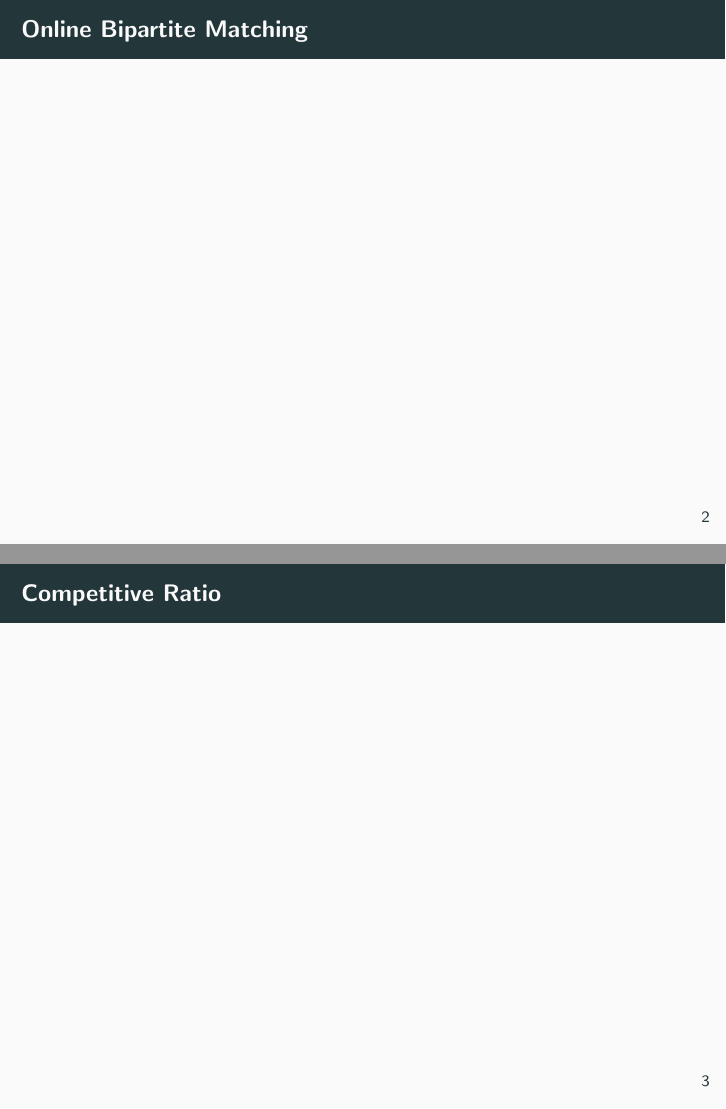
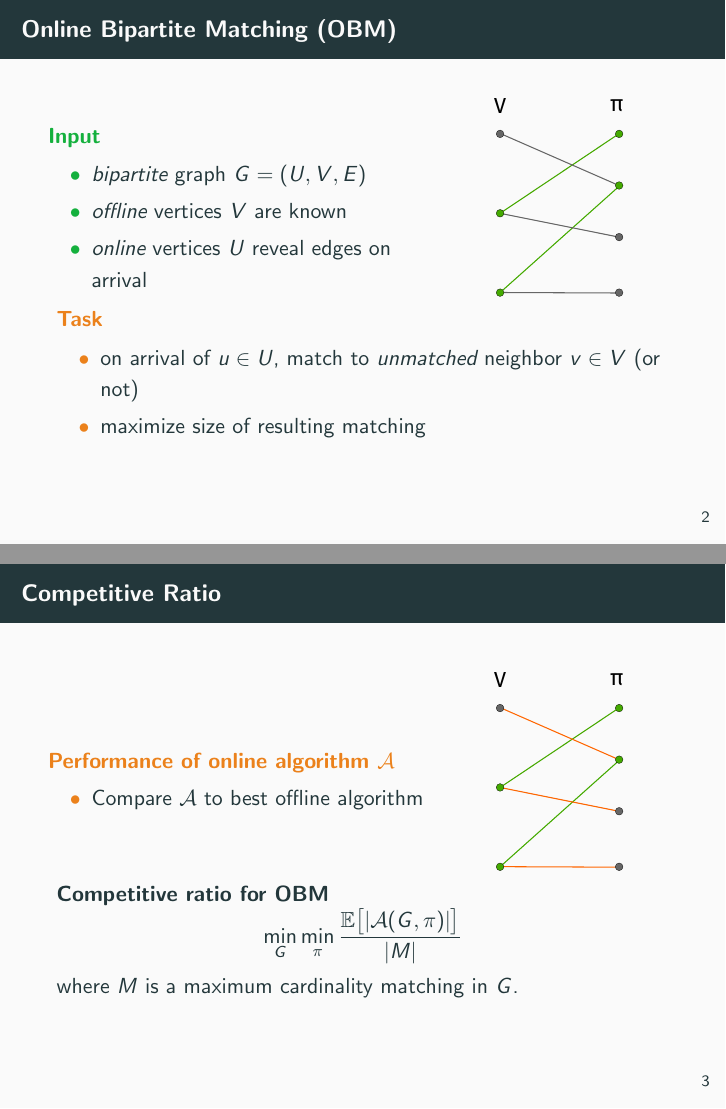
Before and after one commit to cmadlener/isabelle-ranking, LaTeX slides (talk/beamer.tex): pages 2 and 3 of 10 before the commit and pages 17 and 21 of 41 after it, joined at a grey line. Compiled offline with pdfLaTeX; a LaTeX package or settings file that is missing is left out.

Commit message:
Talk slides

```diff
--- a/talk/beamer.tex
+++ b/talk/beamer.tex
@@ -8,3 +18,6 @@
+\SetKwInput{Online}{Online Matching}
+\SetKwFor{Arrival}{On arrival of}{}{}
+\SetKwIF{If}{ElseIf}{Else}{if}{}{else if}{else}{}
 
 \title{Formal Verification of the RANKING algorithm for Online Bipartite Matching}
 \author{Christoph Madlener}
@@ -17,11 +30,68 @@
 
 \section{Introduction}
 \begin{frame}
-  \frametitle{Online Bipartite Matching}
+  \frametitle{Online Bipartite Matching (OBM)}
+  \begin{columns}
+    \begin{column}{.65\textwidth}
+      \begin{exampleblock}{Input}
+        \begin{itemize}[<+->]
+          \item \emph{bipartite} graph $G = (U,V,E)$
+          \item \emph{offline} vertices $V$ are known
+          \item \emph{online} vertices $U$ reveal edges on arrival
+        \end{itemize}
+      \end{exampleblock}
+    \end{column}
+    \begin{column}{.3\textwidth}
+      \only<1>{\includegraphics[scale=0.7]{figures/graph_complete}}%
+      \only<2-3>{\includegraphics[scale=0.7]{figures/graph_offline_only}}%
+      \only<4>{\includegraphics[scale=0.7]{figures/graph_arrival_1}}%
+      \only<5>{\includegraphics[scale=0.7]{figures/graph_arrival_2}}%
+      \only<6>{\includegraphics[scale=0.7]{figures/graph_arrival_3}}%
+      \only<7>{\includegraphics[scale=0.7]{figures/graph_arrival_4}}%
+      \only<8-9>{\includegraphics[scale=0.7]{figures/graph_matching_1}}%
+      \only<10>{\includegraphics[scale=0.7]{figures/graph_matching_2}}%
+      \only<11>{\includegraphics[scale=0.7]{figures/graph_matching_3}}%
+      \only<12>{\includegraphics[scale=0.7]{figures/graph_matching_4}}%
+      \only<13>{\includegraphics[scale=0.7]{figures/graph_matching_5}}%
+      \only<14>{\includegraphics[scale=0.7]{figures/graph_matching_6}}%
+      \only<15>{\includegraphics[scale=0.7]{figures/graph_matching_7}}%
+      \only<16>{\includegraphics[scale=0.7]{figures/graph_matching_8}}%
+    \end{column}
+  \end{columns}
+  \onslide<8->
+  \begin{alertblock}{Task}
+    \begin{itemize}
+      \item<8-> on arrival of $u \in U$, match to \emph{unmatched} neighbor $v \in V$ (or not)
+      \item<9-> maximize size of resulting matching
+    \end{itemize}
+  \end{alertblock}
 \end{frame}
 
 \begin{frame}
   \frametitle{Competitive Ratio}
+  \begin{columns}
+    \begin{column}{.65\textwidth}
+      \begin{alertblock}{Performance of online algorithm $\mathcal{A}$}
+        \begin{itemize}
+          \item Compare $\mathcal{A}$ to best offline algorithm
+        \end{itemize}
+      \end{alertblock}
+    \end{column}
+    \begin{column}{.3\textwidth}
+      \only<1>{\includegraphics[scale=0.7]{figures/graph_matching_8}}%
+      \only<2->{\includegraphics[scale=0.7]{figures/graph_comp_ratio}}
+    \end{column}
+  \end{columns}
+  \onslide<3->
+  \begin{block}{Competitive ratio for OBM}
+    \only<-3>{\[
+      \min_G \min_\pi \frac{\card{\mathcal{A}(G,\pi)}}{\card{M}}
+    \]}
+    \only<4->{\[
+      \min_G \min_\pi \frac{\mathbb{E}\big[\card{\mathcal{A}(G,\pi)}\big]}{\card{M}}
+    \]}
+    where $M$ is a maximum cardinality matching in $G$.
+  \end{block}
 \end{frame}
 
 \begin{frame}
```
Also changed, not shown: talk/beamer.pdf, talk/figures/graph.svg (added), talk/figures/graph.svg.2022_06_03_19_00_21.0.svg (added), talk/figures/graph.svg.2022_06_03_19_00_21.1.svg (added), talk/figures/graph_arrival_1.pdf (added), talk/figures/graph_arrival_2.pdf (added), talk/figures/graph_arrival_3.pdf (added), talk/figures/graph_arrival_4.pdf (added), talk/figures/graph_comp_ratio.pdf (added), talk/figures/graph_complete.pdf (added), talk/figures/graph_matching_1.pdf (added), talk/figures/graph_matching_2.pdf (added), talk/figures/graph_matching_3.pdf (added), talk/figures/graph_matching_4.pdf (added), 8 more files, 1 other file.
